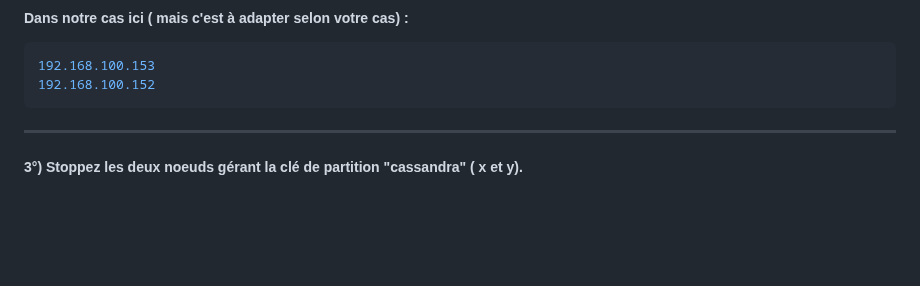
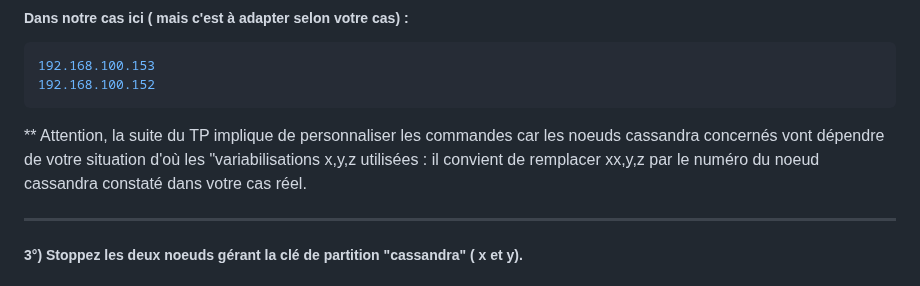
Before and after one commit to crystalloide/cassandra-tp00, a Markdown page: TP10 - Hinted-Handoff.md, the part around the change. GitHub-like rendering; blank space fills up the shorter version.

````diff
--- a/TP10 - Hinted-Handoff.md
+++ b/TP10 - Hinted-Handoff.md
@@ -34,6 +34,9 @@ docker exec -it cassandra01 nodetool getendpoints entrepriseformation cours_par_
 192.168.100.153
 192.168.100.152
 ```
+
+** Attention, la suite du TP implique de personnaliser les commandes car les noeuds cassandra concernés vont dépendre de votre situation
+d'où les "variabilisations x,y,z utilisées : il convient de remplacer xx,y,z par le numéro du noeud cassandra constaté dans votre cas réel.
 
 ____
 ##### 3°) Stoppez les deux noeuds gérant la clé de partition "cassandra" ( x et y).
````
